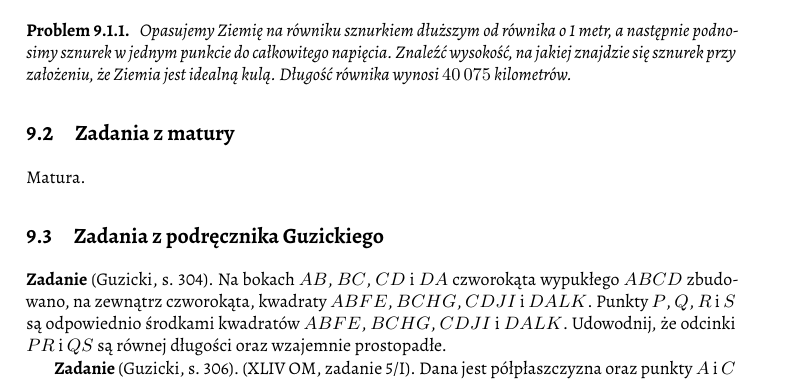
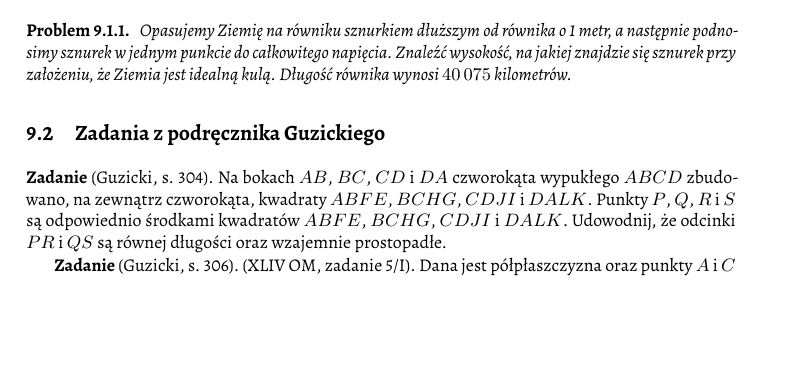
Before and after one commit to fechmistrz/almawaukh-geometry, a LaTeX document (src/geo-textbook.tex, which reads src/exercises/matura.tex): part of page 59 of 80, cut so that both start at the same text, the shorter picture padded with empty space. Compiled offline with XeLaTeX.

Commit message:
No matura

```diff
--- a/src/exercises/matura.tex
+++ /dev/null
@@ -1,2 +0,0 @@
-
-Matura.
--- a/src/geo-textbook.tex
+++ b/src/geo-textbook.tex
@@ -66,12 +66,12 @@ Tekst sekcji stereometria.
 \section{Zadania różne}
 \input{exercises/stack}
 
-\section{Zadania z matury}
-\input{exercises/matura}
 \section{Zadania z podręcznika Guzickiego}
 \input{exercises/guzicki}
+
 \section{Zadania z polskiej olimpiady matematycznej}
 \input{exercises/olimpiada-polska}
+
 \section{Zadania z międzynarodowej olimpiady matematycznej}
 \input{exercises/olimpiada-imo}
 
```
